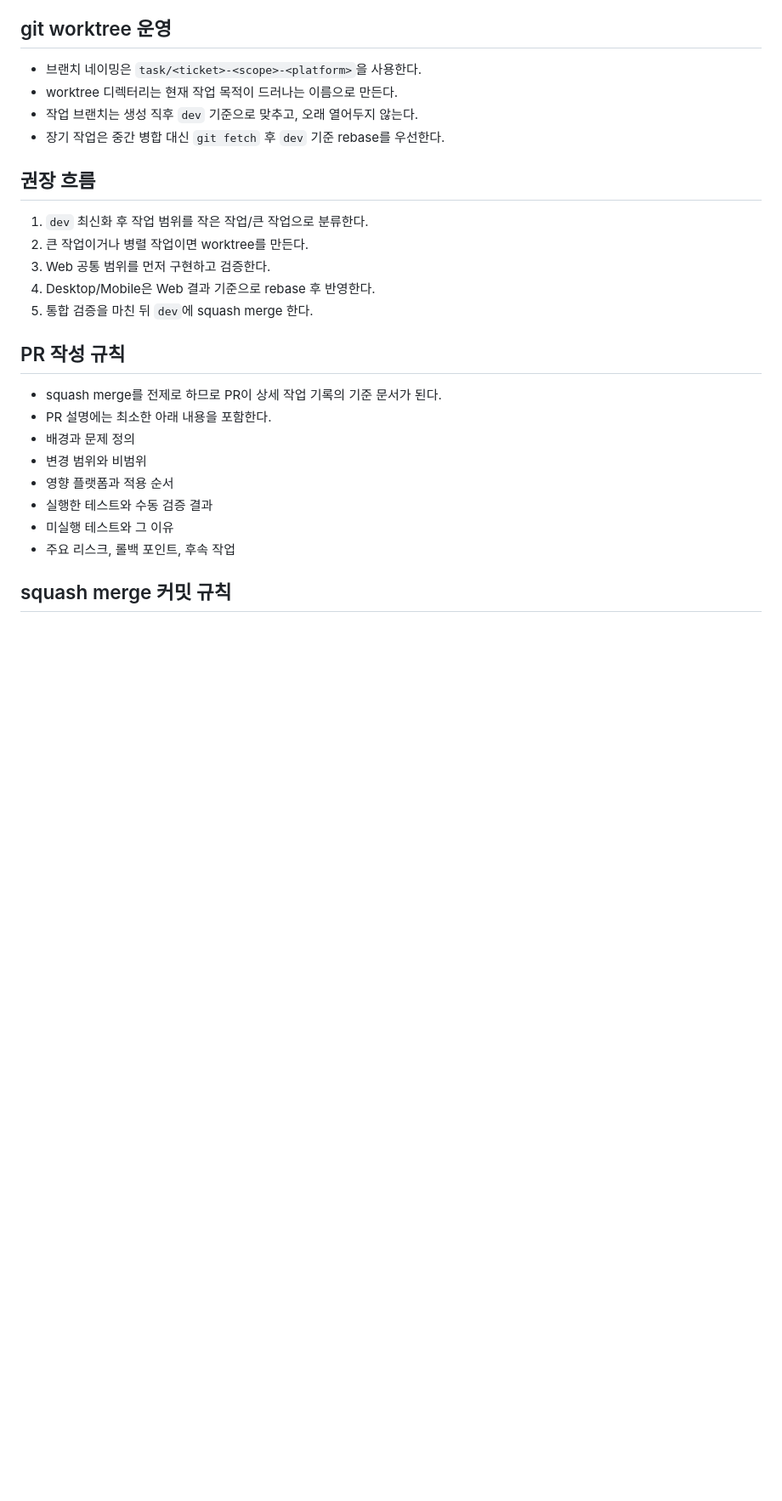
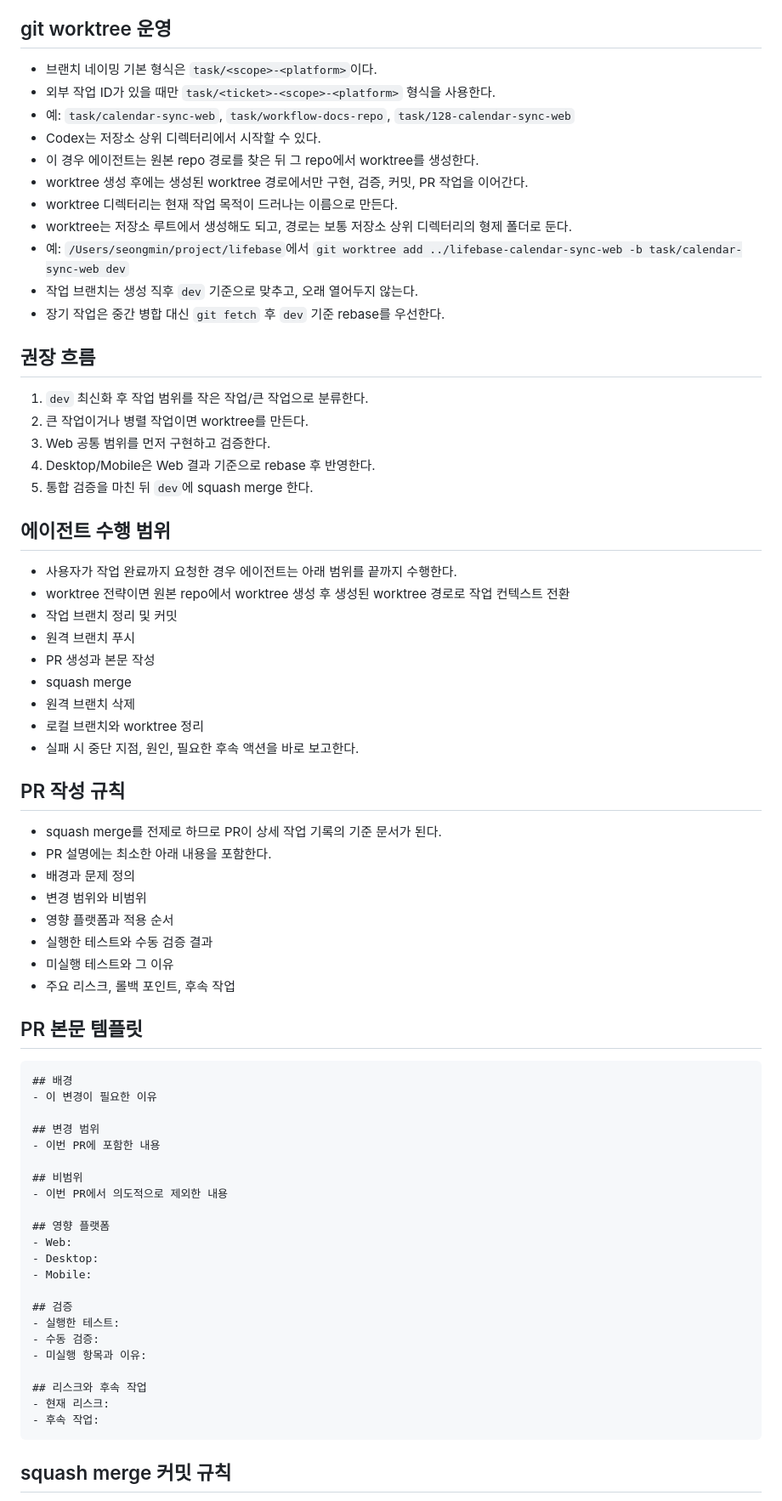
Before and after one commit to ChoSeongmin1128/lifebase, a Markdown page: CONTRIBUTING.md, the part around the change. Shown at 85% size. Rendered like a GitHub page; blank space fills up the shorter version.

Commit message:
docs: 브랜치/PR/worktree 운영 규칙 보강
- 브랜치 네이밍을 티켓 선택형 규칙으로 정리해 작업 식별 규칙 일관성 확보
- 에이전트 완료 책임을 push, PR, squash merge, cleanup까지 확장해 작업 종료 기준 명확화
- Codex worktree 시작 규칙을 원본 repo 탐색 후 worktree 전환 흐름으로 고정해 상위 디렉터리 시작 시 혼선 방지
- PR 템플릿과 문서 간 정책 문구를 맞춰 기록 기준 일관성 확보
- 검증 범위로 `git log --oneline dev..HEAD`, `git diff --name-only dev...HEAD`, 문서 상호 검토 수행

````diff
--- a/CONTRIBUTING.md
+++ b/CONTRIBUTING.md
@@ -35,8 +35,15 @@
 - 영향 범위를 먼저 확인하고 필요하면 작업 시작 전에 기준을 합의한다.
 
 ## git worktree 운영
-- 브랜치 네이밍은 `task/<ticket>-<scope>-<platform>`을 사용한다.
+- 브랜치 네이밍 기본 형식은 `task/<scope>-<platform>`이다.
+- 외부 작업 ID가 있을 때만 `task/<ticket>-<scope>-<platform>` 형식을 사용한다.
+- 예: `task/calendar-sync-web`, `task/workflow-docs-repo`, `task/128-calendar-sync-web`
+- Codex는 저장소 상위 디렉터리에서 시작할 수 있다.
+- 이 경우 에이전트는 원본 repo 경로를 찾은 뒤 그 repo에서 worktree를 생성한다.
+- worktree 생성 후에는 생성된 worktree 경로에서만 구현, 검증, 커밋, PR 작업을 이어간다.
 - worktree 디렉터리는 현재 작업 목적이 드러나는 이름으로 만든다.
+- worktree는 저장소 루트에서 생성해도 되고, 경로는 보통 저장소 상위 디렉터리의 형제 폴더로 둔다.
+- 예: `/Users/seongmin/project/lifebase`에서 `git worktree add ../lifebase-calendar-sync-web -b task/calendar-sync-web dev`
 - 작업 브랜치는 생성 직후 `dev` 기준으로 맞추고, 오래 열어두지 않는다.
 - 장기 작업은 중간 병합 대신 `git fetch` 후 `dev` 기준 rebase를 우선한다.
 
@@ -47,6 +54,17 @@
 4. Desktop/Mobile은 Web 결과 기준으로 rebase 후 반영한다.
 5. 통합 검증을 마친 뒤 `dev`에 squash merge 한다.
 
+## 에이전트 수행 범위
+- 사용자가 작업 완료까지 요청한 경우 에이전트는 아래 범위를 끝까지 수행한다.
+- worktree 전략이면 원본 repo에서 worktree 생성 후 생성된 worktree 경로로 작업 컨텍스트 전환
+- 작업 브랜치 정리 및 커밋
+- 원격 브랜치 푸시
+- PR 생성과 본문 작성
+- squash merge
+- 원격 브랜치 삭제
+- 로컬 브랜치와 worktree 정리
+- 실패 시 중단 지점, 원인, 필요한 후속 액션을 바로 보고한다.
+
 ## PR 작성 규칙
 - squash merge를 전제로 하므로 PR이 상세 작업 기록의 기준 문서가 된다.
 - PR 설명에는 최소한 아래 내용을 포함한다.
@@ -56,6 +74,32 @@
 - 실행한 테스트와 수동 검증 결과
 - 미실행 테스트와 그 이유
 - 주요 리스크, 롤백 포인트, 후속 작업
+
+## PR 본문 템플릿
+```md
+## 배경
+- 이 변경이 필요한 이유
+
+## 변경 범위
+- 이번 PR에 포함한 내용
+
+## 비범위
+- 이번 PR에서 의도적으로 제외한 내용
+
+## 영향 플랫폼
+- Web:
+- Desktop:
+- Mobile:
+
+## 검증
+- 실행한 테스트:
+- 수동 검증:
+- 미실행 항목과 이유:
+
+## 리스크와 후속 작업
+- 현재 리스크:
+- 후속 작업:
+```
 
 ## squash merge 커밋 규칙
 - squash merge 커밋은 최종 의사결정과 검증 범위를 남기는 요약본으로 작성한다.
````
Also changed, not shown: .claude/rules/workflow.md (+13 -2 lines), 1 other file.
